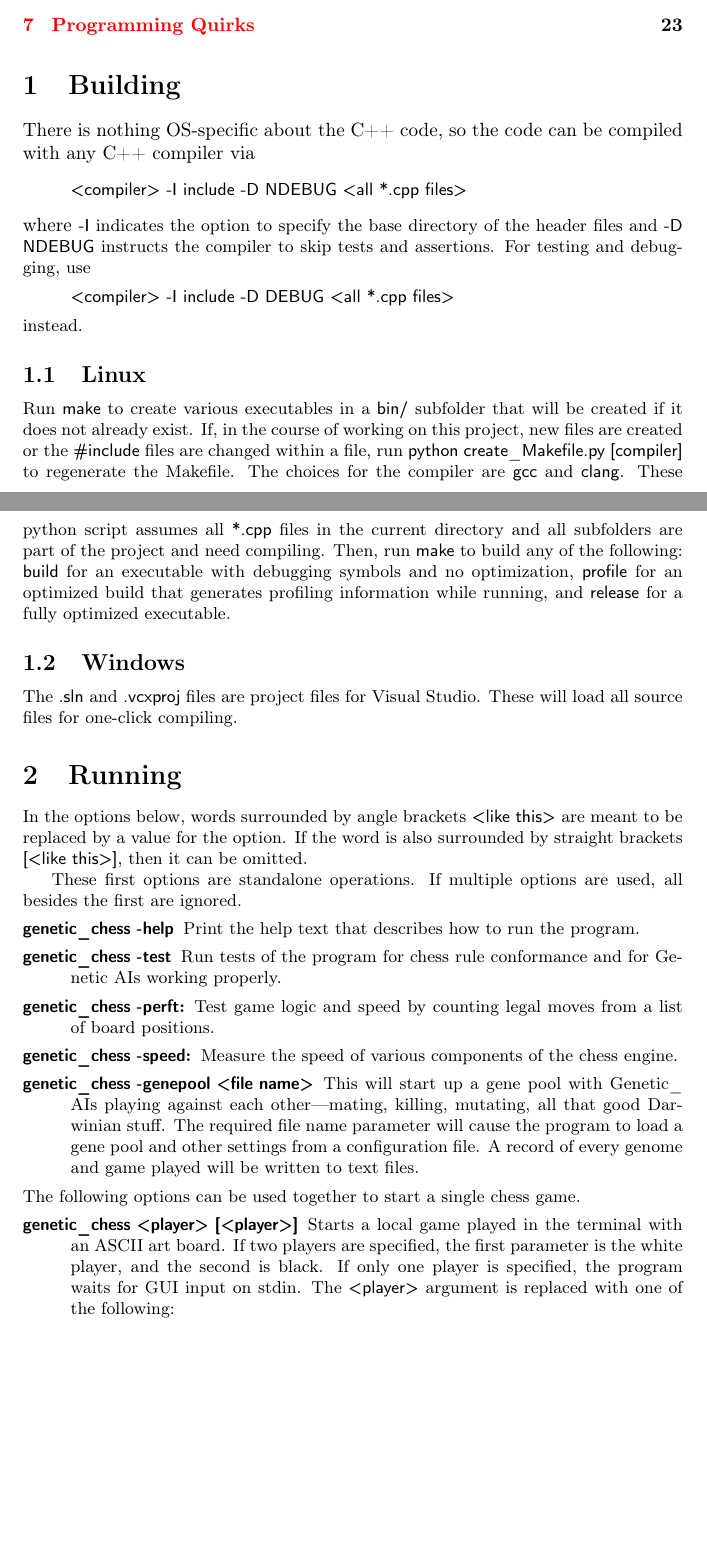
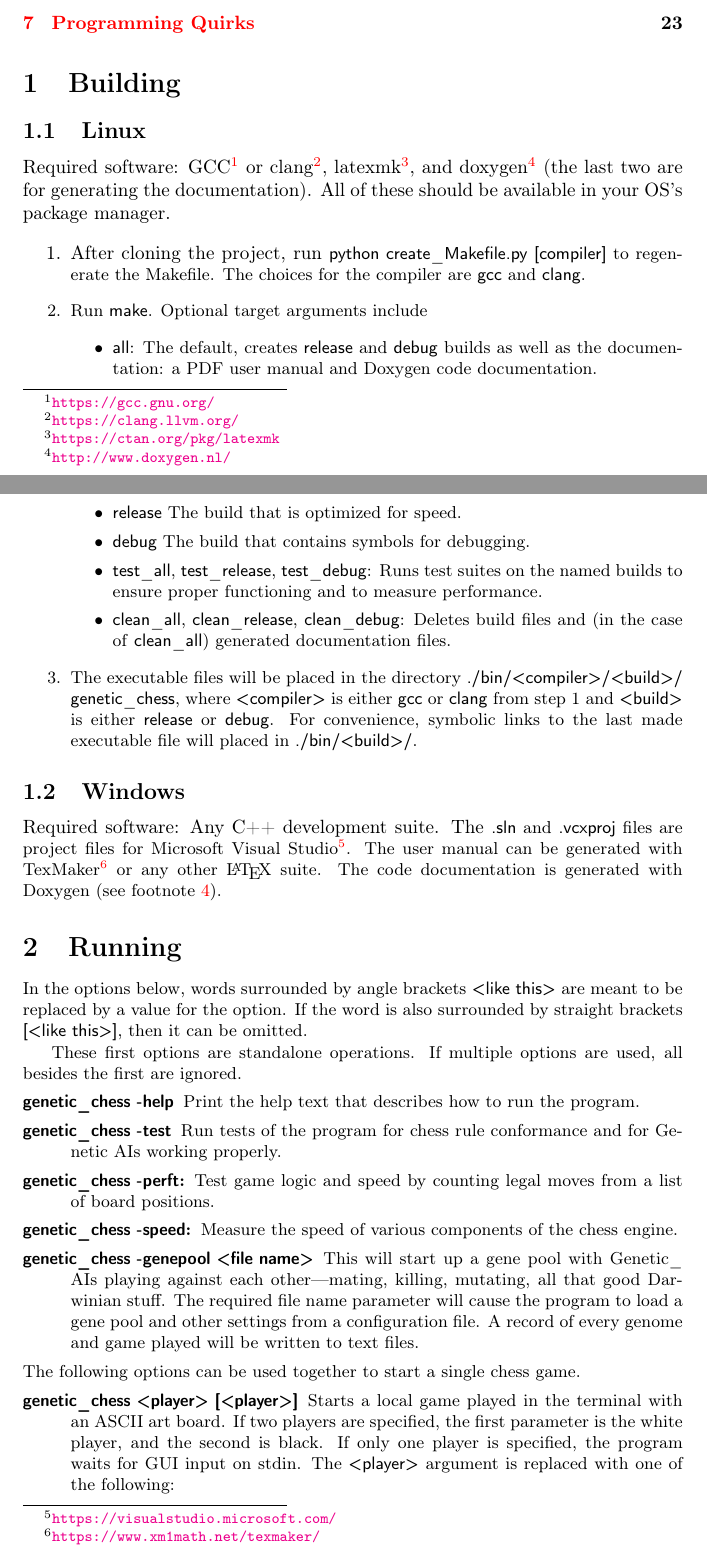
Before and after one commit to MarkZH/Genetic_Chess, a LaTeX paper (doc/reference.tex): two parts of pages 2 and 3 of 24, joined at a grey line, cut so that both start at the same text, the shorter picture padded with empty space. Compiled offline with pdfLaTeX.

Commit message:
Update build instructions

```diff
--- a/doc/reference.tex
+++ b/doc/reference.tex
@@ -29,21 +29,25 @@ This work is a program for evolving chess-playing AIs.  By pitting a population
 
 
 \section{Building}
-There is nothing OS-specific about the \cpp{} code, so the code can be compiled with any \cpp{} compiler via
-\begin{quote}
-	\code{<compiler> -I include -D NDEBUG <all *.cpp files>}
-\end{quote}
-where \code{-I} indicates the option to specify the base directory of the header files and \code{-D NDEBUG} instructs the compiler to skip tests and assertions. For testing and debugging, use
-\begin{quote}
-	\code{<compiler> -I include -D DEBUG <all *.cpp files>}
-\end{quote}
-instead.
 
 \subsection{Linux}
-Run \code{make} to create various executables in a \code{bin/} subfolder that will be created if it does not already exist. If, in the course of working on this project, new files are created or the \code{\#include} files are changed within a file, run \code{python create\_Makefile.py [compiler]} to regenerate the Makefile. The choices for the compiler are \code{gcc} and \code{clang}. These python script assumes all \code{*.cpp} files in the current directory and all subfolders are part of the project and need compiling. Then, run \code{make} to build any of the following: \code{build} for an executable with debugging symbols and no optimization, \code{profile} for an optimized build that generates profiling information while running, and \code{release} for a fully optimized executable.
+Required software: GCC\footnote{\url{https://gcc.gnu.org/}} or clang\footnote{\url{https://clang.llvm.org/}}, latexmk\footnote{\url{https://ctan.org/pkg/latexmk}}, and doxygen\footnote{\label{doxygen-footnote}\url{http://www.doxygen.nl/}} (the last two are for generating the documentation). All of these should be available in your OS's package manager.
+
+\begin{enumerate}
+	\item After cloning the project, run \code{python create\_Makefile.py [compiler]} to regenerate the Makefile. The choices for the compiler are \code{gcc} and \code{clang}.
+	\item Run \code{make}. Optional target arguments include
+		\begin{itemize}
+			\item \code{all}: The default, creates \code{release} and \code{debug} builds as well as the documentation: a PDF user manual and Doxygen code documentation.
+			\item \code{release} The build that is optimized for speed.
+			\item \code{debug} The build that contains symbols for debugging.
+			\item \code{test\_all}, \code{test\_release}, \code{test\_debug}: Runs test suites on the named builds to ensure proper functioning and to measure performance.
+			\item \code{clean\_all}, \code{clean\_release}, \code{clean\_debug}: Deletes build files and (in the case of \code{clean\_all}) generated documentation files.
+		\end{itemize}
+		\item The executable files will be placed in the directory \code{./bin/<compiler>/<build>/\allowbreak{}genetic\_chess}, where \code{<compiler>} is either \code{gcc} or \code{clang} from step 1 and \code{<build>} is either \code{release} or \code{debug}. For convenience, symbolic links to the last made executable file will placed in \code{./bin/<build>/}.
+\end{enumerate}
 
 \subsection{Windows}
-The \code{.sln} and \code{.vcxproj} files are project files for Visual Studio. These will load all source files for one-click compiling.
+Required software: Any \cpp{} development suite. The \code{.sln} and \code{.vcxproj} files are project files for Microsoft Visual Studio\footnote{\url{https://visualstudio.microsoft.com/}}. The user manual can be generated with TexMaker\footnote{\url{https://www.xm1math.net/texmaker/}} or any other \LaTeX{} suite. The code documentation is generated with Doxygen (see footnote \ref{doxygen-footnote}).
 
 
 \section{Running}\label{running}
```
Also changed, not shown: README.md.
